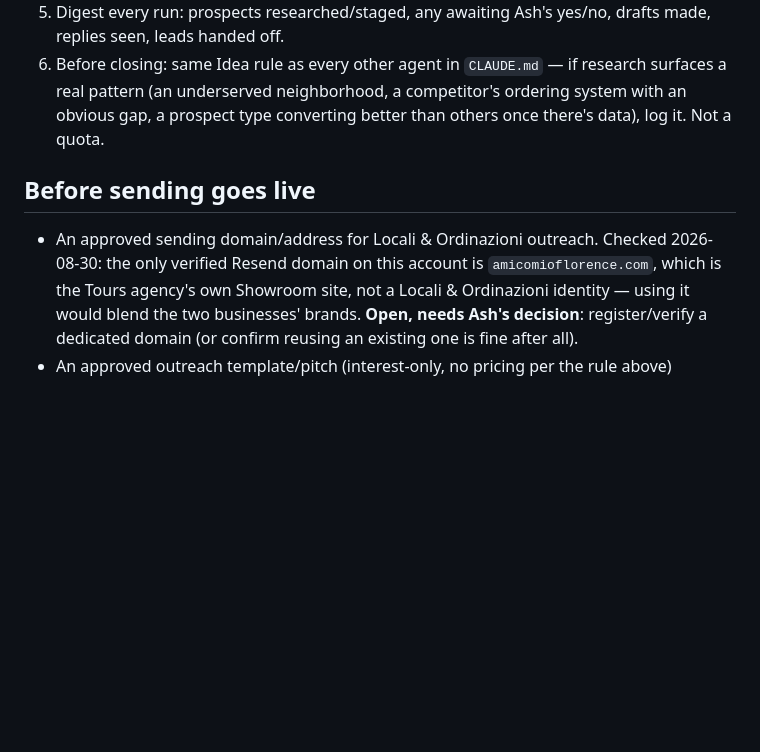
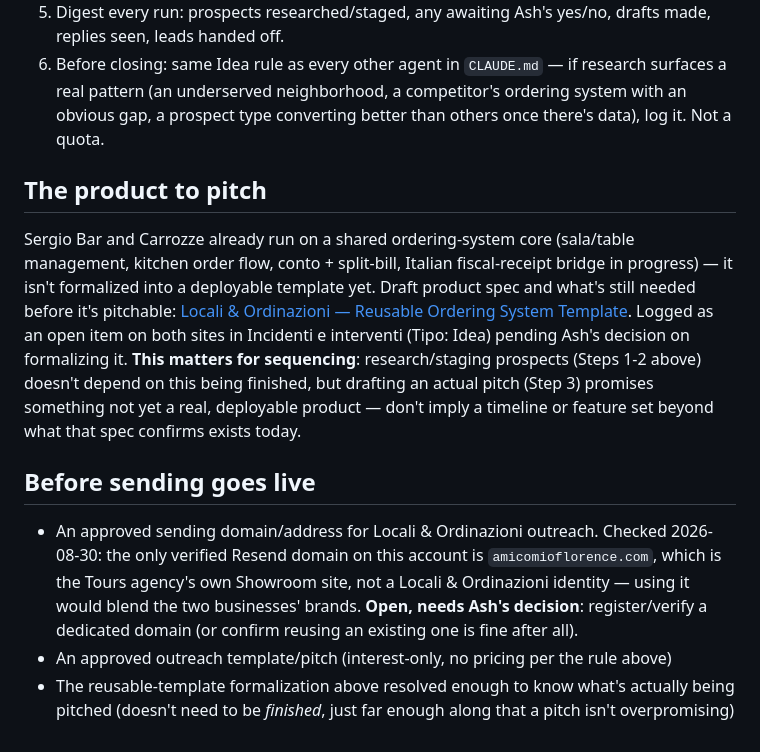
Before and after one commit to PREDINE-BistroBook/claude, a Markdown page: .claude/agents/biz-dev.md, the part around the change. Drawn GitHub-style; blank space fills up the shorter version.

Commit message:
Port reusable-ordering-system-template pointer from claude/ordering-system-app-transfer-cjzi94
That branch's only unique commit pointed biz-dev at the draft product
spec (Sergio Bar/Carrozze's shared ordering-system core) — ported by
hand since biz-dev.md's structure changed since that branch forked.
Added a sequencing note: staging prospects doesn't need the template
finished, but drafting an actual pitch does need it far enough along
to not overpromise.

```diff
--- a/.claude/agents/biz-dev.md
+++ b/.claude/agents/biz-dev.md
@@ -24,7 +24,12 @@ Research and propose — never self-generate a contact list and send to it. Find
 5. Digest every run: prospects researched/staged, any awaiting Ash's yes/no, drafts made, replies seen, leads handed off.
 6. Before closing: same Idea rule as every other agent in `CLAUDE.md` — if research surfaces a real pattern (an underserved neighborhood, a competitor's ordering system with an obvious gap, a prospect type converting better than others once there's data), log it. Not a quota.
 
+## The product to pitch
+
+Sergio Bar and Carrozze already run on a shared ordering-system core (sala/table management, kitchen order flow, conto + split-bill, Italian fiscal-receipt bridge in progress) — it isn't formalized into a deployable template yet. Draft product spec and what's still needed before it's pitchable: [Locali & Ordinazioni — Reusable Ordering System Template](https://app.notion.com/p/3cb828450aff81bcb0c1e13082902527). Logged as an open item on both sites in Incidenti e interventi (Tipo: Idea) pending Ash's decision on formalizing it. **This matters for sequencing**: research/staging prospects (Steps 1-2 above) doesn't depend on this being finished, but drafting an actual pitch (Step 3) promises something not yet a real, deployable product — don't imply a timeline or feature set beyond what that spec confirms exists today.
+
 ## Before sending goes live
 
 - An approved sending domain/address for Locali & Ordinazioni outreach. Checked 2026-08-30: the only verified Resend domain on this account is `amicomioflorence.com`, which is the Tours agency's own Showroom site, not a Locali & Ordinazioni identity — using it would blend the two businesses' brands. **Open, needs Ash's decision**: register/verify a dedicated domain (or confirm reusing an existing one is fine after all).
 - An approved outreach template/pitch (interest-only, no pricing per the rule above)
+- The reusable-template formalization above resolved enough to know what's actually being pitched (doesn't need to be *finished*, just far enough along that a pitch isn't overpromising)
```
